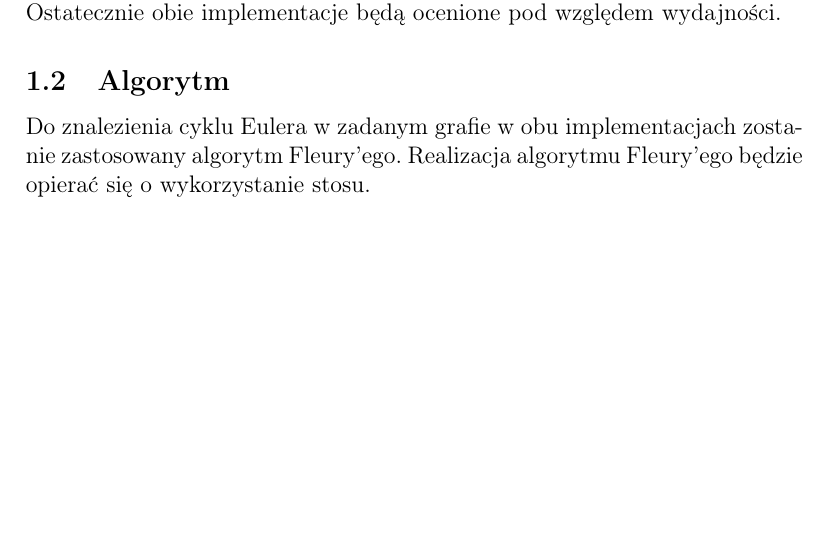
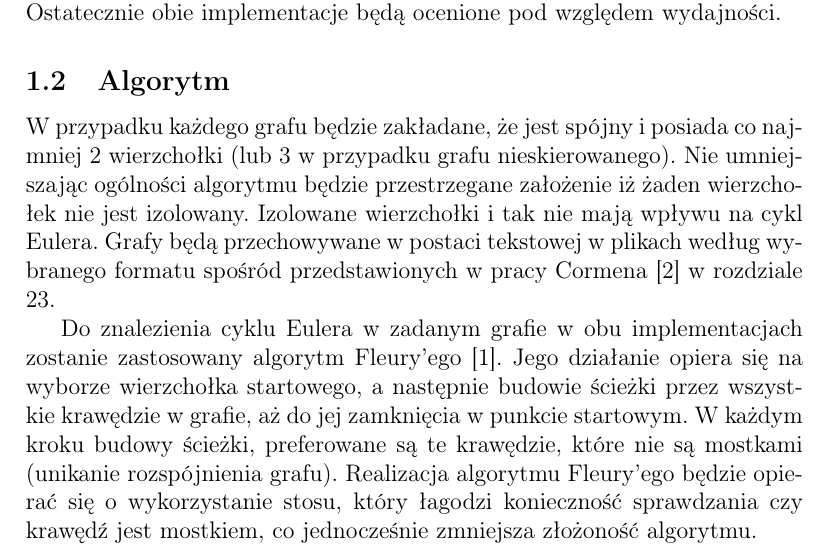
Before and after one commit to jsosnowski/GIS, a LaTeX document (Dok1/GisDok1.tex): part of page 1 of 2, cut so that both start at the same text, the shorter picture padded with empty space. Compiled offline with pdfLaTeX.

Commit message:
Expansion of the "Algorithm" section.

```diff
--- a/Dok1/GisDok1.tex
+++ b/Dok1/GisDok1.tex
@@ -41,17 +41,31 @@
 
 \subsection{Opis zadania}
 
-Zadaniem projektu jest porównanie dwóch implementacji algorytmu poszukiwania cyklu Eulera. Przedstawione zostaną dwie realizacje, jedna w języku Java oraz druga w C++. Obie zostaną przetestowane na tych samych grafach. Ostatecznie obie implementacje będą ocenione pod względem wydajności.
+Zadaniem projektu jest porównanie dwóch implementacji algorytmu poszukiwania cyklu Eulera.
+Przedstawione zostaną dwie realizacje, jedna w języku Java oraz druga w C++.
+Obie zostaną przetestowane na tych samych grafach.
+Ostatecznie obie implementacje będą ocenione pod względem wydajności.
 
 \subsection{Algorytm}
 
-Do znalezienia cyklu Eulera w zadanym grafie w obu implementacjach zostanie zastosowany algorytm Fleury'ego. Realizacja algorytmu Fleury'ego będzie opierać się o wykorzystanie stosu.
+W przypadku każdego grafu będzie zakładane, że jest spójny i posiada co najmniej 2 wierzchołki (lub 3 w przypadku grafu nieskierowanego).
+Nie umniejszając ogólności algorytmu będzie przestrzegane założenie iż żaden wierzchołek nie jest izolowany.
+Izolowane wierzchołki i tak nie mają wpływu na cykl Eulera.
+Grafy będą przechowywane w postaci tekstowej w plikach według wybranego formatu spośród przedstawionych w pracy Cormena \cite{Cormen} w rozdziale 23.
+
+Do znalezienia cyklu Eulera w zadanym grafie w obu implementacjach zostanie zastosowany algorytm Fleury'ego \cite{Wojciechowski}.
+Jego działanie opiera się na wyborze wierzchołka startowego, a następnie budowie ścieżki przez wszystkie krawędzie w grafie, aż do jej zamknięcia w punkcie startowym.
+W każdym kroku budowy ścieżki, preferowane są te krawędzie, które nie są mostkami (unikanie rozspójnienia grafu).
+Realizacja algorytmu Fleury'ego będzie opierać się o wykorzystanie stosu, który łagodzi konieczność sprawdzania czy krawędź jest mostkiem, co jednocześnie zmniejsza złożoność algorytmu.
 
 \subsection{Testowanie i ewaluacja}
 
-Proces testowania będzie składać się z kilku etapów: testowanie jednostkowe, akceptacyjne oraz wydajnościowe. Dwa pierwsze mają za zadanie zbudowanie zaufania do poprawnego działania aplikacji, natomiast ostatni będzie służył ewaluacji wydajności implementacji.
+Proces testowania będzie składać się z kilku etapów: testowanie jednostkowe, akceptacyjne oraz wydajnościowe.
+Dwa pierwsze mają za zadanie zbudowanie zaufania do poprawnego działania aplikacji, natomiast ostatni będzie służył ewaluacji wydajności implementacji.
 
-Ocena wydajności będzie oparta o dużą serię uruchomień aplikacji z różnymi danymi wejściowymi (zadanymi grafami). Czynnikami wpływającymi będą wielkość grafu i liczba dostępnych krawędzi. Oddzielne wnioski zostaną wysunięte dla grafów zawierających cykl Eulera i tych które go nie posiadają.
+Ocena wydajności będzie oparta o dużą serię uruchomień aplikacji z różnymi danymi wejściowymi (zadanymi grafami).
+Czynnikami wpływającymi będą wielkość grafu i liczba dostępnych krawędzi.
+Oddzielne wnioski zostaną wysunięte dla grafów zawierających cykl Eulera i tych które go nie posiadają.
 
 \begin{thebibliography}{9}
 
```
Also changed, not shown: Dok1/GisDok1.pdf.
